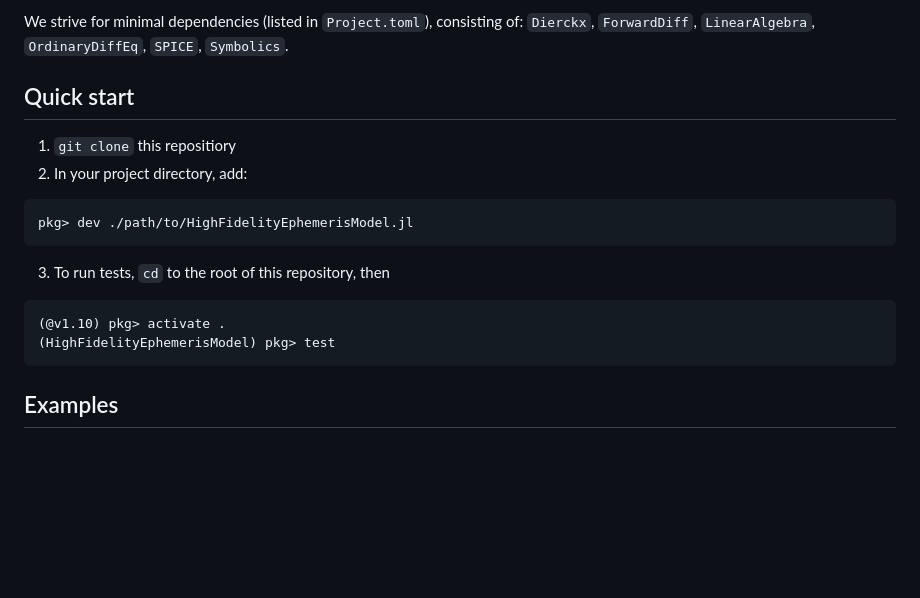
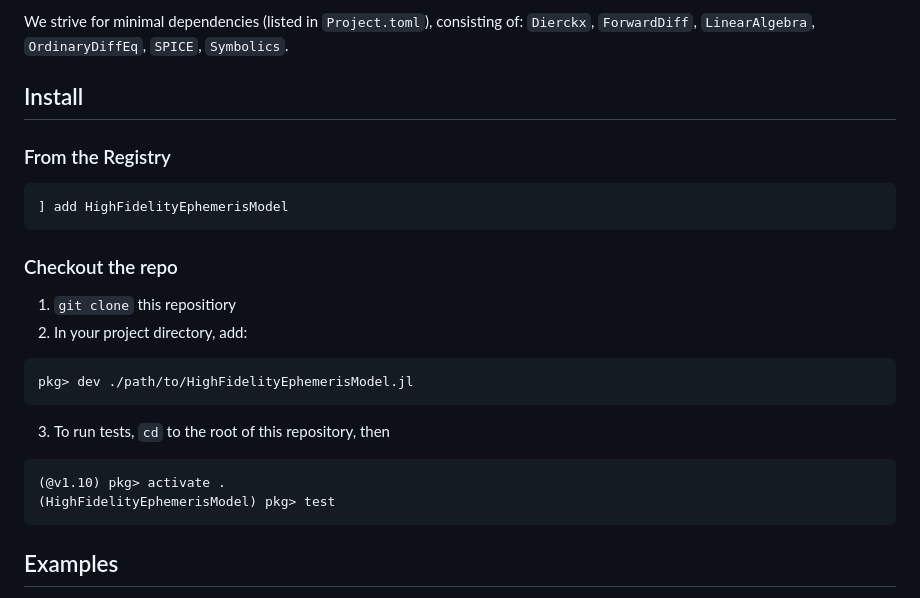
Before and after one commit to Yuricst/HFEM.jl, a Markdown page: README.md, the part around the change. GitHub-like rendering; blank space fills up the shorter version.

````diff
--- a/README.md
+++ b/README.md
@@ -21,7 +21,16 @@ What `HighFidelityEphemerisModel.jl` is *not*:
 We strive for minimal dependencies (listed in `Project.toml`), consisting of: `Dierckx`, `ForwardDiff`, `LinearAlgebra`, `OrdinaryDiffEq`, `SPICE`, `Symbolics`.
 
 
-## Quick start
+
+## Install
+
+### From the Registry
+
+```julia
+] add HighFidelityEphemerisModel
+```
+
+### Checkout the repo
 
 1. `git clone` this repositiory
 2. In your project directory, add:
@@ -36,6 +45,7 @@ pkg> dev ./path/to/HighFidelityEphemerisModel.jl
 (@v1.10) pkg> activate .
 (HighFidelityEphemerisModel) pkg> test
 ```
+
 
 ## Examples
 
````
